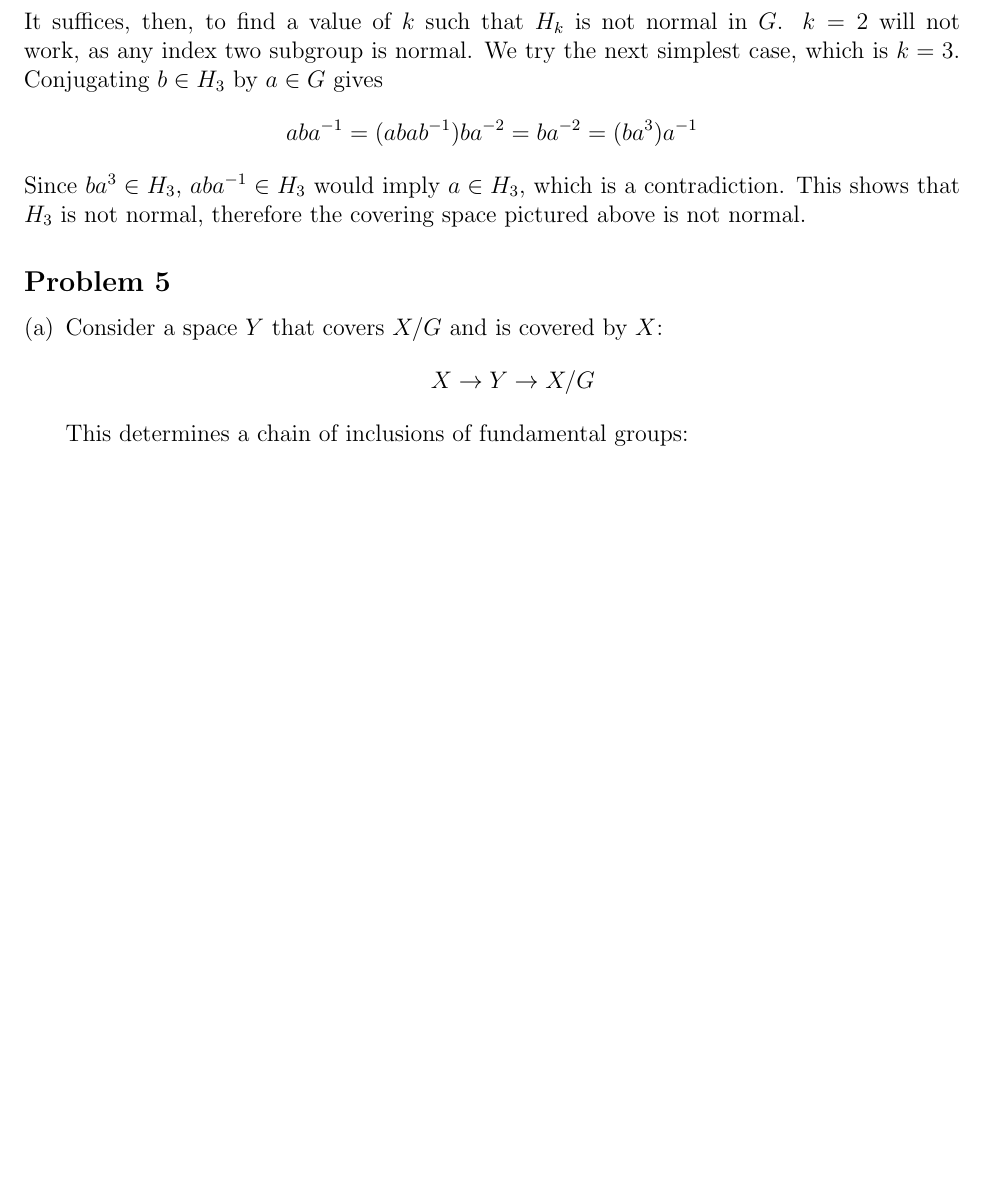
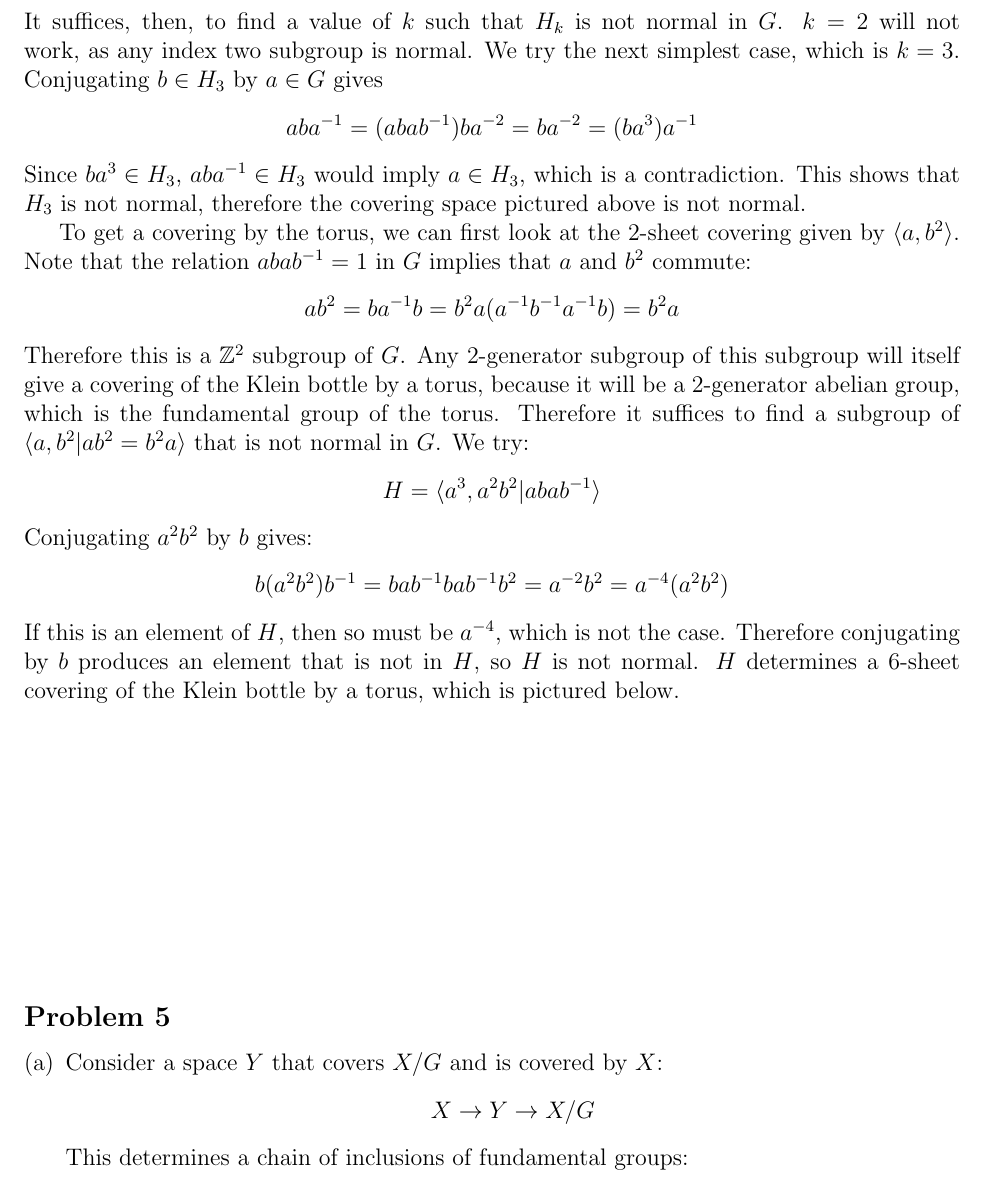
Before and after one commit to matei-ionita/Columbia-Mathematics, a LaTeX problem sheet (Algebraic topology/HW6.tex): part of page 4 of 5, cut so that both start at the same text, the shorter picture padded with empty space. Compiled offline with pdfLaTeX.

Commit message:
added the torus covering in problem 4

```diff
--- a/Algebraic topology/HW6.tex
+++ b/Algebraic topology/HW6.tex
@@ -157,6 +157,29 @@ $a \in G$ gives
 Since $ba^3 \in H_3$, $aba^{-1} \in H_3$ would imply $a\in H_3$, which is a contradiction. This shows
 that $H_3$ is not normal, therefore the covering space pictured above is not normal.
 
+To get a covering by the torus, we can first look at the 2-sheet covering given by $\langle a, b^2 \rangle$.
+Note that the relation $abab^{-1} = 1$ in $G$ implies that $a$ and $b^2$ commute:
+\[           ab^2 = ba^{-1}b = b^{2}a (a^{-1}b^{-1}a^{-1}b) = b^2a          \]
+Therefore this is a $\Z^2$ subgroup of $G$. Any 2-generator subgroup of this subgroup will itself give a
+covering of the Klein bottle by a torus, because it will be a 2-generator abelian group, which is the
+fundamental group of the torus. Therefore it suffices to find a subgroup of $\langle a,b^2|ab^2 = b^2a
+\rangle$ that is not normal in $G$. We try:
+\[   H =   \langle a^3, a^2b^2 | abab^{-1} \rangle     \]
+Conjugating $a^2b^2$ by $b$ gives:
+\[        b(a^2b^2)b^{-1} = bab^{-1}bab^{-1}b^2 = a^{-2}b^2 = a^{-4} (a^2b^2)     \]
+If this is an element of $H$, then so must be $a^{-4}$, which is not the case. Therefore conjugating by
+$b$ produces an element that is not in $H$, so $H$ is not normal. $H$ determines a 6-sheet covering
+of the Klein bottle by a torus, which is pictured below.
+\\
+\\
+\\
+\\
+\\
+\\
+\\
+\\
+\\
+
 \subsection*{Problem 5}
 \begin{enumerate}[(a)]
 \item Consider a space $Y$ that covers $X/G$ and is covered by $X$:
```
